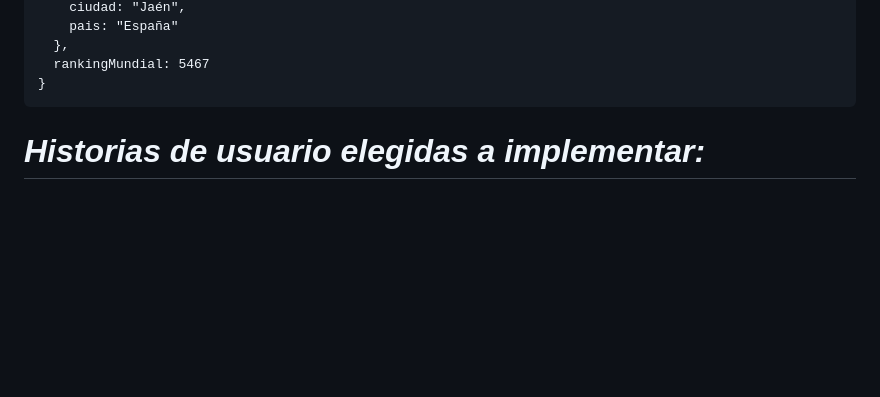
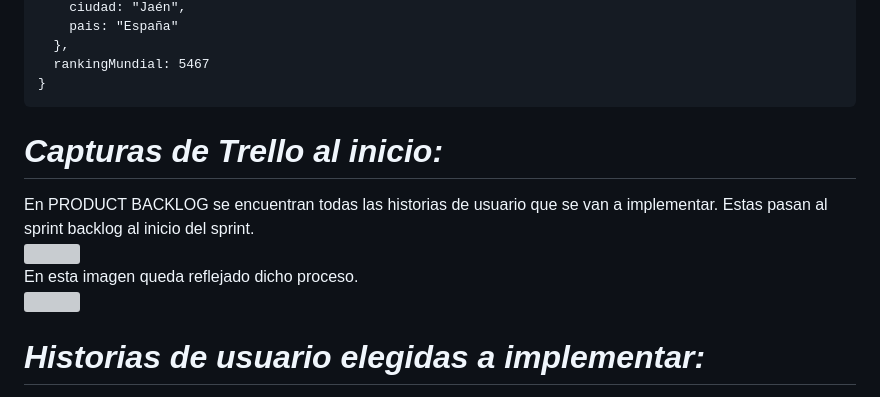
Before and after one commit to UJA-DAGIL-22-23/d-agil-2022-2023-practica-4-ana_carmen_enrique_franciscoj_manuel, a Markdown page: README.md, the part around the change. GitHub-like rendering; blank space fills up the shorter version; grey boxes are pictures that could not be loaded.

Commit message:
Capturas de Trello al inicio trabajo y del sprint

````diff
--- a/README.md
+++ b/README.md
@@ -919,8 +919,14 @@
 }
 ```
 
-
-
+# *Capturas de Trello al inicio:*
+En PRODUCT BACKLOG se encuentran todas las historias de usuario que se van a implementar. Estas pasan al sprint backlog al inicio del sprint.
+<br></br>
+<img src=./assets\img\trelloInicio.png>
+<br></br>
+En esta imagen queda reflejado dicho proceso.
+<br></br>
+<img src=./assets\img\trelloInicioSprint.png>
 
 # *Historias de usuario elegidas a implementar:*
 * HU01. Ofrecer en la aplicación toda la funcionalidad de la práctica individual creada por Carmen.
````
